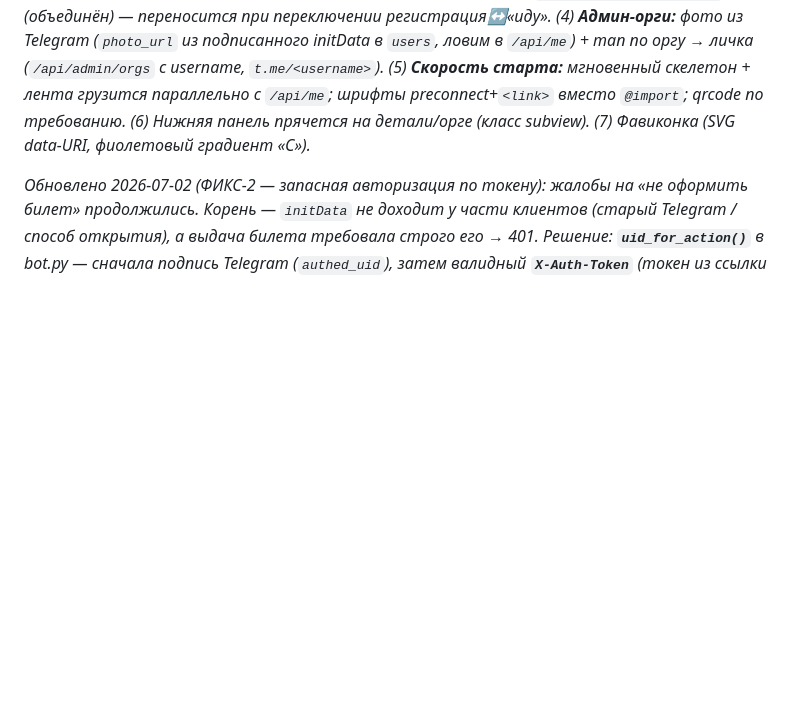
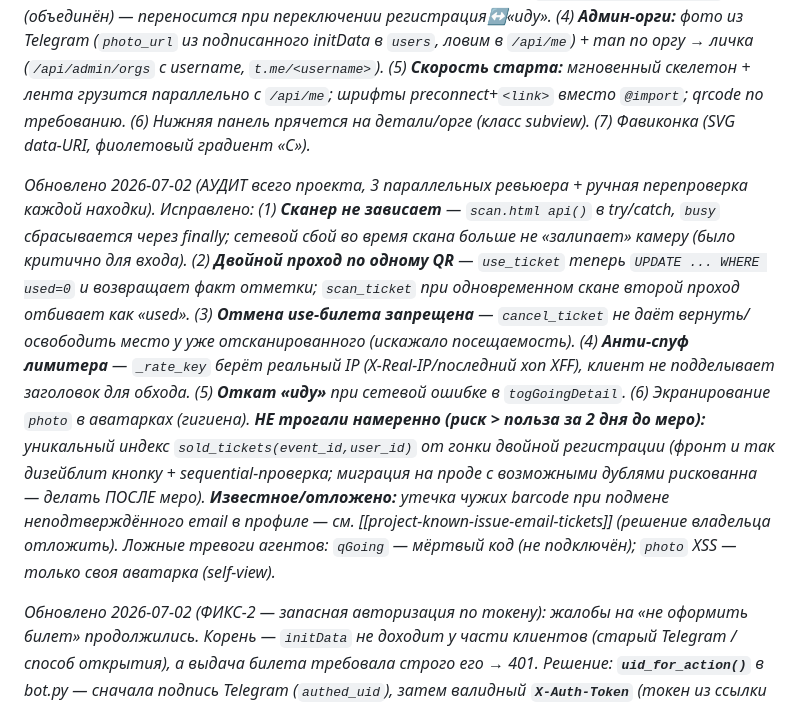
Before and after one commit to Betya-code/cloute-webapp, a Markdown page: PROJECT_CONTEXT.md, the part around the change. Drawn GitHub-style; blank space fills up the shorter version.

Commit message:
docs: аудит проекта 2026-07-02 — фиксы сканера/билетов/лимитера
Co-Authored-By: Claude Opus 4.8 <noreply@anthropic.com>

```diff
--- a/PROJECT_CONTEXT.md
+++ b/PROJECT_CONTEXT.md
@@ -301,6 +301,8 @@ _Обновлено 2026-06-24 (СПИСКИ ГОСТЕЙ, этап «Списк
 
 _Обновлено 2026-06-27/29 (пачка доработок): (1) **Гостевой список** объединён со сканером в экране «🎟 Вход и гости» (премиум-вид: цветные аватарки, ввод имени/@ник одним полем), у охраны список под камерой + авто-обновление 20с; для платных меро в `scan.html` камера скрыта (показываем флаг `qr=reg_open` из `/api/scan/info`) — у платных билеты сканирует САМ Ticketscloud (раздел «Контроль» в их кабинете), наш сканер только для бесплатных QR. (2) **Возвраты:** в «Мои билеты» кнопка «Возврат» — бесплатный билет → отмена своей регистрации (`POST /api/tickets/<code>/cancel`, освобождает место, чистит `myReg`); платный → `customer.ticketscloud.com` (возврат целиком на TC, CLOUTE деньги не трогает; в оферту юристу — пункт «возвраты у TC»). (3) **Счётчик «идут»** теперь = `reg_count + going_count` (объединён) — переносится при переключении регистрация↔«иду». (4) **Админ-орги:** фото из Telegram (`photo_url` из подписанного initData в `users`, ловим в `/api/me`) + тап по оргу → личка (`/api/admin/orgs` с username, `t.me/<username>`). (5) **Скорость старта:** мгновенный скелетон + лента грузится параллельно с `/api/me`; шрифты preconnect+`<link>` вместо `@import`; qrcode по требованию. (6) Нижняя панель прячется на детали/орге (класс subview). (7) Фавиконка (SVG data-URI, фиолетовый градиент «C»)._
 
+_Обновлено 2026-07-02 (АУДИТ всего проекта, 3 параллельных ревьюера + ручная перепроверка каждой находки). Исправлено: (1) **Сканер не зависает** — `scan.html api()` в try/catch, `busy` сбрасывается через finally; сетевой сбой во время скана больше не «залипает» камеру (было критично для входа). (2) **Двойной проход по одному QR** — `use_ticket` теперь `UPDATE ... WHERE used=0` и возвращает факт отметки; `scan_ticket` при одновременном скане второй проход отбивает как «used». (3) **Отмена use-билета запрещена** — `cancel_ticket` не даёт вернуть/освободить место у уже отсканированного (искажало посещаемость). (4) **Анти-спуф лимитера** — `_rate_key` берёт реальный IP (X-Real-IP/последний хоп XFF), клиент не подделывает заголовок для обхода. (5) **Откат «иду»** при сетевой ошибке в `togGoingDetail`. (6) Экранирование `photo` в аватарках (гигиена). **НЕ трогали намеренно (риск > польза за 2 дня до меро):** уникальный индекс `sold_tickets(event_id,user_id)` от гонки двойной регистрации (фронт и так дизейблит кнопку + sequential-проверка; миграция на проде с возможными дублями рискованна — делать ПОСЛЕ меро). **Известное/отложено:** утечка чужих barcode при подмене неподтверждённого email в профиле — см. [[project-known-issue-email-tickets]] (решение владельца отложить). Ложные тревоги агентов: `qGoing` — мёртвый код (не подключён); `photo` XSS — только своя аватарка (self-view)._
+
 _Обновлено 2026-07-02 (ФИКС-2 — запасная авторизация по токену): жалобы на «не оформить билет» продолжились. Корень — `initData` не доходит у части клиентов (старый Telegram / способ открытия), а выдача билета требовала строго его → 401. Решение: **`uid_for_action()`** в bot.py — сначала подпись Telegram (`authed_uid`), затем валидный **`X-Auth-Token`** (токен из ссылки мини-аппа `?token=`, живёт 7 дней, `db.get_token`). Применён к `register_free` и `cancel_ticket` (админ-действия — по-прежнему строго initData). Фронт: `authTok` берётся из URL и кэшируется в localStorage(`atok`), уходит в `_hdr()` заголовком `X-Auth-Token`; ранняя проверка в `getFreeTicket` пропускает, если есть initData ИЛИ токен. Теперь билет оформляется у всех, кто открыл через кнопку бота (токен там всегда есть), даже если initData не пришёл — покрывает и гипотетический сбой initData (напр. рассинхрон BOT_TOKEN). Без токена И без initData (голый браузер) — показываем `tgReopenMsg()`. Также `cancelFreeTicket` теперь откатывает счётчик «идут» (reg_count−1)._
 
 _Обновлено 2026-07-02 (ФИКС — «нельзя оформить бесплатный билет»): жалобы шли на бесплатное меро (Путь Б), где оба тумблера (бесплатно + регистрация) включены, лимита нет. Диагноз: **интермиттент по авторизации**. Регистрация билета требует ЖИВОГО `initData` (заголовок `X-Telegram-Init-Data`, криптоподпись) — бэкенд НЕ доверяет `userId` из тела. У части юзеров `initData` пустой (открыли мини-апп вне бота / по старой прямой ссылке на cloute.ru / очень старый клиент Telegram): лента-то грузится (она публичная, `/api/events` без авторизации), а `POST /register` отдаёт 401 и кнопка «молча» не срабатывает. Фиксы: (1) фронт `getFreeTicket` — если `window.Telegram.WebApp.initData` пуст, СРАЗУ показываем подсказку `tgReopenMsg()` («открой через кнопку 🎫 в боте / отправь /start»), не долбим сервер; при 401 от сервера — предлагаем переоткрыть; при сетевой ошибке — отдельный текст. (2) Бэкенд `register_free` — `register_free_ticket` обёрнут в try/except с `logger.error(... err=...)`, чтобы реальный сбой БД (если он есть) был виден в логах, а не немой 500. Проверено: схема `sold_tickets` полная, `/api/events` отдаёт `reg_open`/`reg_limit`, эндпоинт и запись в БД корректны — код исправен, проблема у отказников в отсутствии initData (решается переоткрытием через бота)._
```
